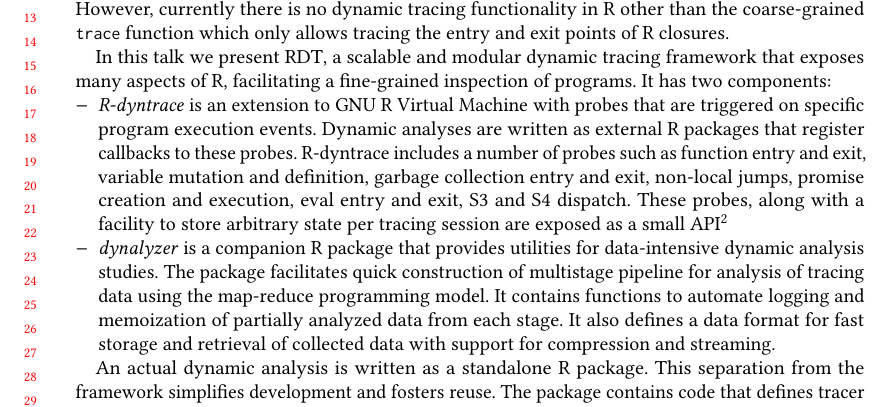
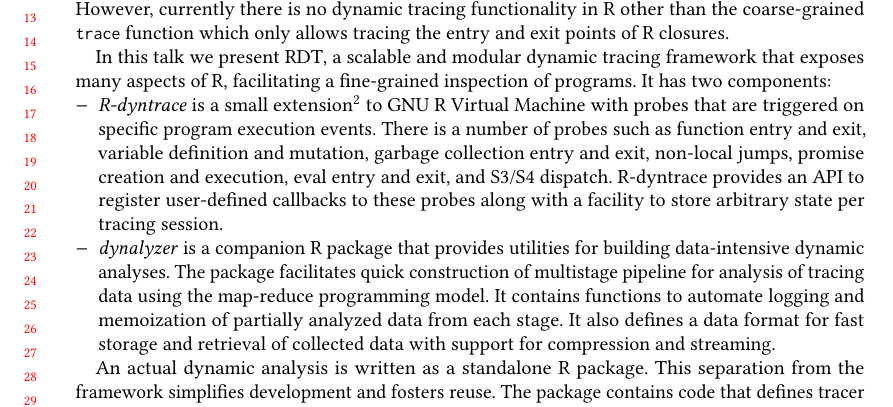
Before and after one commit to aviralg/riot-2019-dynamic-tracing, a LaTeX paper (paper.tex): part of the page, cut so that both start at the same text. Compiled offline with pdfLaTeX.

Commit message:
Minor changes in the R-dyntracer and dynalyzer

```diff
--- a/paper.tex
+++ b/paper.tex
@@ -71,24 +71,23 @@
 programs. It has two components:
 %
 \begin{compactitem}[$-$]
-\item \emph{\RDyntrace} is an extension to GNU R Virtual Machine with probes
-  that are triggered on specific program execution events. Dynamic analyses are
-  written as external R packages that register callbacks to these probes. \RDyntrace
-  includes a number of probes such as function entry and exit, variable mutation
-  and definition, garbage collection entry and exit, non-local jumps, promise
-  creation and execution, eval entry and exit, S3 and S4 dispatch. These probes,
-  along with a facility to store arbitrary state per tracing session are exposed
-  as a small API\footnote{The complete extension to the virtual machine is about
-    1.8K lines of C code.}
+\item \emph{\RDyntrace} is a small extension\footnote{The complete extension to
+  the virtual machine is about 1.8K lines of C code.} to GNU R Virtual Machine
+  with probes that are triggered on specific program execution events. There is
+  a number of probes such as function entry and exit, variable definition and
+  mutation, garbage collection entry and exit, non-local jumps, promise
+  creation and execution, eval entry and exit, and S3/S4 dispatch. \RDyntrace
+  provides an API to register user-defined callbacks to these probes along with
+  a facility to store arbitrary state per tracing session.
   %The ability to store tracing session state avoids the need to use
   %global variables and thus encourages a functional design of dynamic analysis
   %that is easier to reason about.
 \item \emph{\dynalyzer} is a companion R package that provides utilities for
-  data-intensive dynamic analysis studies. The package facilitates quick
+  building data-intensive dynamic analyses. The package facilitates quick
   construction of multistage pipeline for analysis of tracing data using the
   map-reduce programming model. It contains functions to automate logging and
-  memoization of partially analyzed data from each stage. It also defines a data
-  format for fast storage and retrieval of collected data with support for
+  memoization of partially analyzed data from each stage. It also defines a
+  data format for fast storage and retrieval of collected data with support for
   compression and streaming.
 \end{compactitem}
 
```
